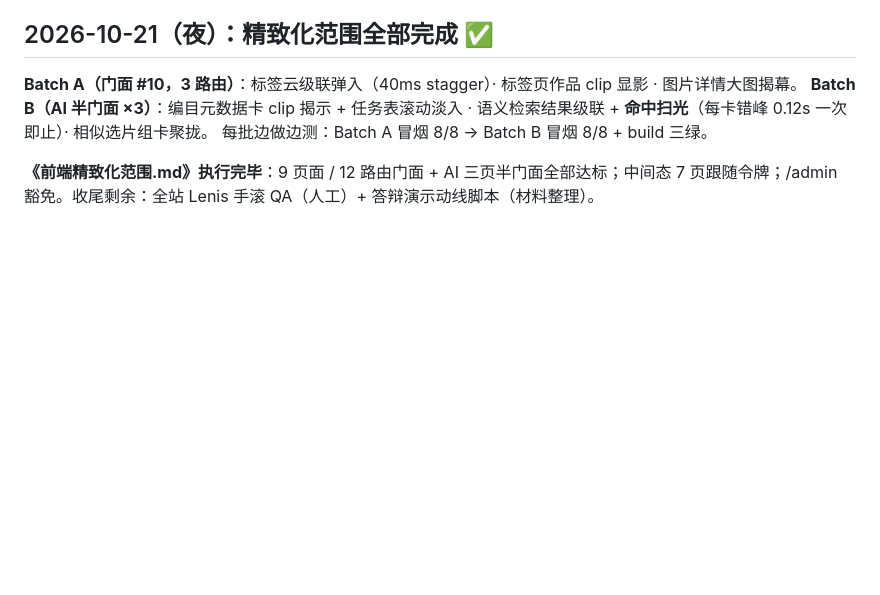
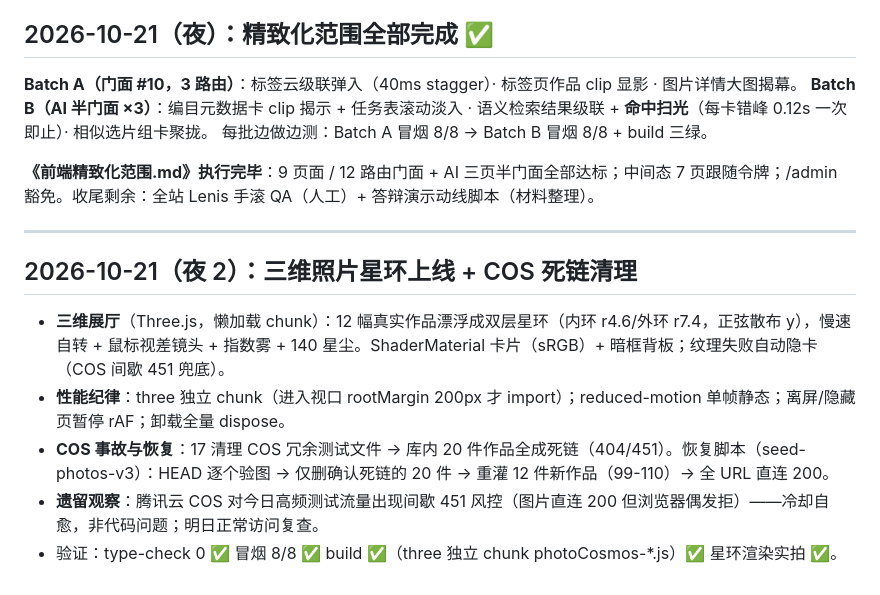
Before and after one commit to Freedom-Limerence/smart_photo_community, a Markdown page: 开发日志.md, the part around the change. Drawn GitHub-style; blank space fills up the shorter version.

Commit message:
docs: record 3D cosmos + COS incident recovery

```diff
--- a/开发日志.md
+++ b/开发日志.md
@@ -860,3 +860,13 @@ motionsites 语言四张深水牌打出：
 每批边做边测：Batch A 冒烟 8/8 → Batch B 冒烟 8/8 + build 三绿。
 
 **《前端精致化范围.md》执行完毕**：9 页面 / 12 路由门面 + AI 三页半门面全部达标；中间态 7 页跟随令牌；/admin 豁免。收尾剩余：全站 Lenis 手滚 QA（人工）+ 答辩演示动线脚本（材料整理）。
+
+---
+
+## 2026-10-21（夜 2）：三维照片星环上线 + COS 死链清理
+
+- **三维展厅**（Three.js，懒加载 chunk）：12 幅真实作品漂浮成双层星环（内环 r4.6/外环 r7.4，正弦散布 y），慢速自转 + 鼠标视差镜头 + 指数雾 + 140 星尘。ShaderMaterial 卡片（sRGB）+ 暗框背板；纹理失败自动隐卡（COS 间歇 451 兜底）。
+- **性能纪律**：three 独立 chunk（进入视口 rootMargin 200px 才 import）；reduced-motion 单帧静态；离屏/隐藏页暂停 rAF；卸载全量 dispose。
+- **COS 事故与恢复**：17 清理 COS 冗余测试文件 → 库内 20 件作品全成死链（404/451）。恢复脚本（seed-photos-v3）：HEAD 逐个验图 → 仅删确认死链的 20 件 → 重灌 12 件新作品（99-110）→ 全 URL 直连 200。
+- **遗留观察**：腾讯云 COS 对今日高频测试流量出现间歇 451 风控（图片直连 200 但浏览器偶发拒）——冷却自愈，非代码问题；明日正常访问复查。
+- 验证：type-check 0 ✅ 冒烟 8/8 ✅ build ✅（three 独立 chunk photoCosmos-*.js）✅ 星环渲染实拍 ✅。
```
